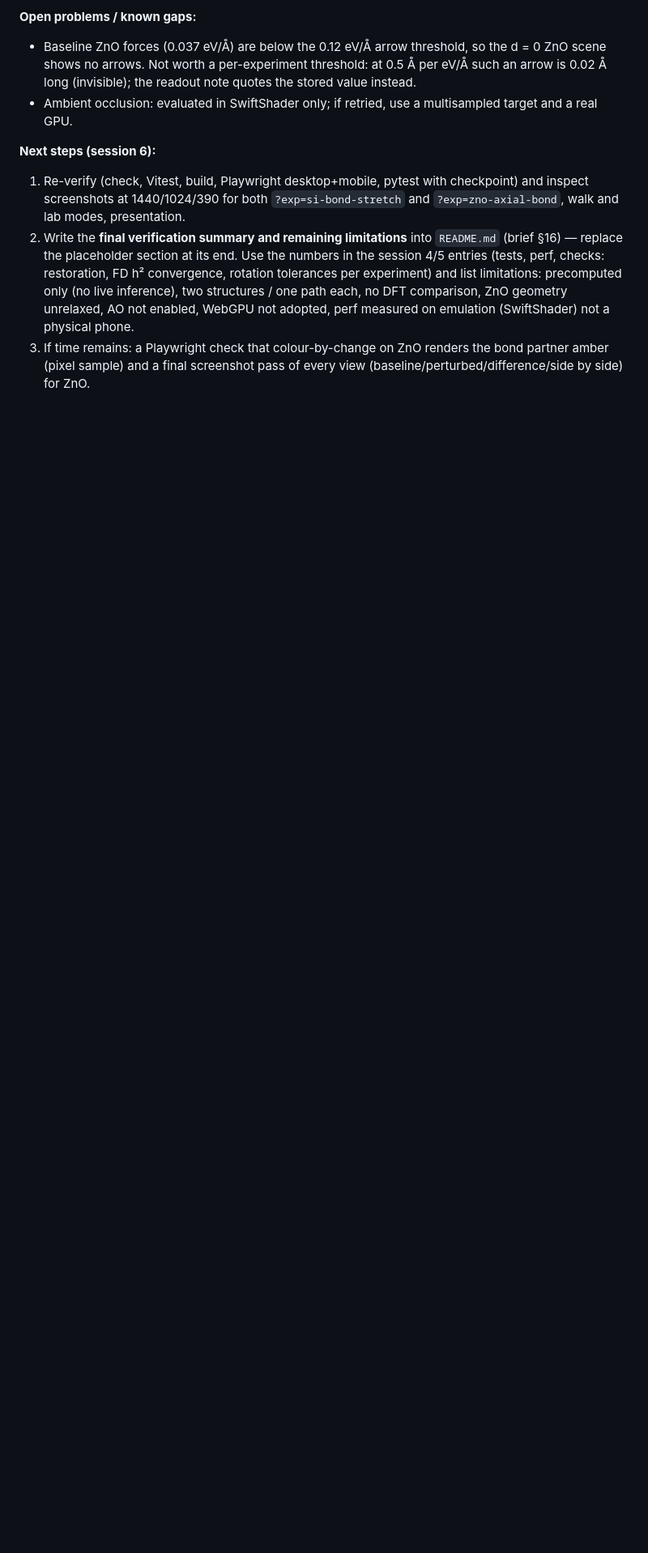
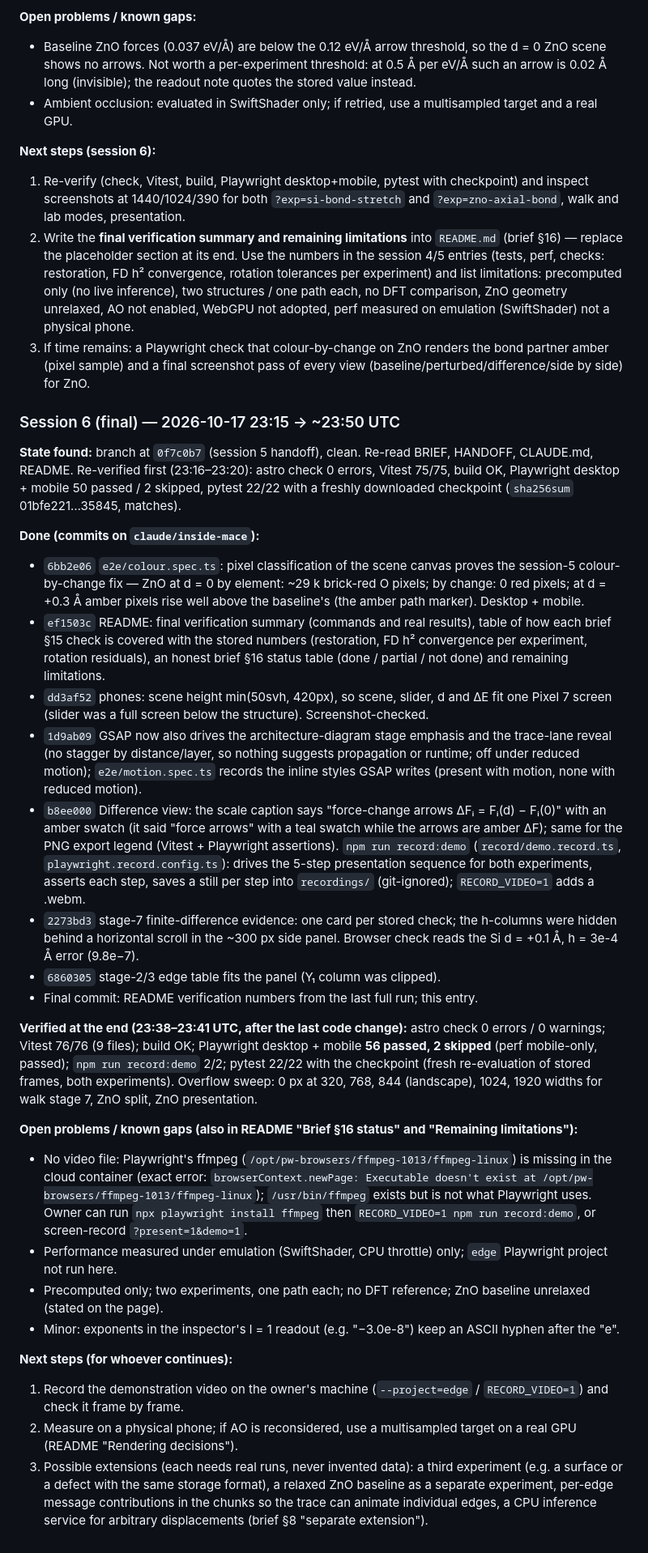
Before and after one commit to Iammohithhh/MLIPs_at, a Markdown page: inside-mace/HANDOFF.md, the part around the change. Shown at 81% size. Rendered like a GitHub page; blank space fills up the shorter version.

```diff
--- a/inside-mace/HANDOFF.md
+++ b/inside-mace/HANDOFF.md
@@ -296,3 +296,54 @@ re-evaluation of stored frames for both experiments. Venv recipe as in session 1
    WebGPU not adopted, perf measured on emulation (SwiftShader) not a physical phone.
 3. If time remains: a Playwright check that colour-by-change on ZnO renders the bond partner amber (pixel sample)
    and a final screenshot pass of every view (baseline/perturbed/difference/side by side) for ZnO.
+
+
+### Session 6 (final) — 2026-10-17 23:15 → ~23:50 UTC
+
+**State found:** branch at `0f7c0b7` (session 5 handoff), clean. Re-read BRIEF, HANDOFF, CLAUDE.md, README.
+Re-verified first (23:16–23:20): astro check 0 errors, Vitest 75/75, build OK, Playwright desktop + mobile 50 passed /
+2 skipped, pytest 22/22 with a freshly downloaded checkpoint (`sha256sum` 01bfe221…35845, matches).
+
+**Done (commits on `claude/inside-mace`):**
+- `6bb2e06` `e2e/colour.spec.ts`: pixel classification of the scene canvas proves the session-5 colour-by-change fix —
+  ZnO at d = 0 by element: ~29 k brick-red O pixels; by change: 0 red pixels; at d = +0.3 Å amber pixels rise well above
+  the baseline's (the amber path marker). Desktop + mobile.
+- `ef1503c` README: final verification summary (commands and real results), table of how each brief §15 check is
+  covered with the stored numbers (restoration, FD h² convergence per experiment, rotation residuals), an honest
+  brief §16 status table (done / partial / not done) and remaining limitations.
+- `dd3af52` phones: scene height min(50svh, 420px), so scene, slider, d and ΔE fit one Pixel 7 screen (slider was a
+  full screen below the structure). Screenshot-checked.
+- `1d9ab09` GSAP now also drives the architecture-diagram stage emphasis and the trace-lane reveal (no stagger by
+  distance/layer, so nothing suggests propagation or runtime; off under reduced motion); `e2e/motion.spec.ts` records
+  the inline styles GSAP writes (present with motion, none with reduced motion).
+- `b8ee000` Difference view: the scale caption says "force-change arrows ΔFᵢ = Fᵢ(d) − Fᵢ(0)" with an amber swatch
+  (it said "force arrows" with a teal swatch while the arrows are amber ΔF); same for the PNG export legend (Vitest +
+  Playwright assertions). `npm run record:demo` (`record/demo.record.ts`, `playwright.record.config.ts`): drives the
+  5-step presentation sequence for both experiments, asserts each step, saves a still per step into `recordings/`
+  (git-ignored); `RECORD_VIDEO=1` adds a .webm.
+- `2273bd3` stage-7 finite-difference evidence: one card per stored check; the h-columns were hidden behind a
+  horizontal scroll in the ~300 px side panel. Browser check reads the Si d = +0.1 Å, h = 3e-4 Å error (9.8e−7).
+- `6860305` stage-2/3 edge table fits the panel (Y₁ column was clipped).
+- Final commit: README verification numbers from the last full run; this entry.
+
+**Verified at the end (23:38–23:41 UTC, after the last code change):** astro check 0 errors / 0 warnings; Vitest
+76/76 (9 files); build OK; Playwright desktop + mobile **56 passed, 2 skipped** (perf mobile-only, passed);
+`npm run record:demo` 2/2; pytest 22/22 with the checkpoint (fresh re-evaluation of stored frames, both experiments).
+Overflow sweep: 0 px at 320, 768, 844 (landscape), 1024, 1920 widths for walk stage 7, ZnO split, ZnO presentation.
+
+**Open problems / known gaps (also in README "Brief §16 status" and "Remaining limitations"):**
+- No video file: Playwright's ffmpeg (`/opt/pw-browsers/ffmpeg-1013/ffmpeg-linux`) is missing in the cloud container
+  (exact error: `browserContext.newPage: Executable doesn't exist at /opt/pw-browsers/ffmpeg-1013/ffmpeg-linux`);
+  `/usr/bin/ffmpeg` exists but is not what Playwright uses. Owner can run `npx playwright install ffmpeg` then
+  `RECORD_VIDEO=1 npm run record:demo`, or screen-record `?present=1&demo=1`.
+- Performance measured under emulation (SwiftShader, CPU throttle) only; `edge` Playwright project not run here.
+- Precomputed only; two experiments, one path each; no DFT reference; ZnO baseline unrelaxed (stated on the page).
+- Minor: exponents in the inspector's l = 1 readout (e.g. "−3.0e-8") keep an ASCII hyphen after the "e".
+
+**Next steps (for whoever continues):**
+1. Record the demonstration video on the owner's machine (`--project=edge` / `RECORD_VIDEO=1`) and check it frame by frame.
+2. Measure on a physical phone; if AO is reconsidered, use a multisampled target on a real GPU (README "Rendering decisions").
+3. Possible extensions (each needs real runs, never invented data): a third experiment (e.g. a surface or a defect
+   with the same storage format), a relaxed ZnO baseline as a separate experiment, per-edge message contributions in the
+   chunks so the trace can animate individual edges, a CPU inference service for arbitrary displacements (brief §8
+   "separate extension").
```
Also changed, not shown: inside-mace/README.md (+9 -6 lines).
